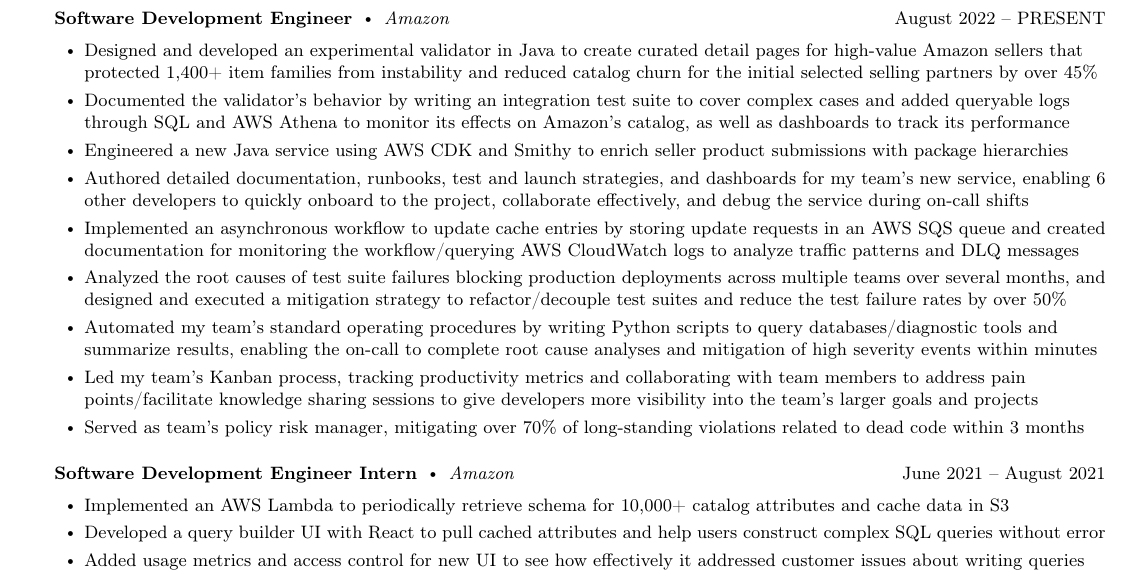
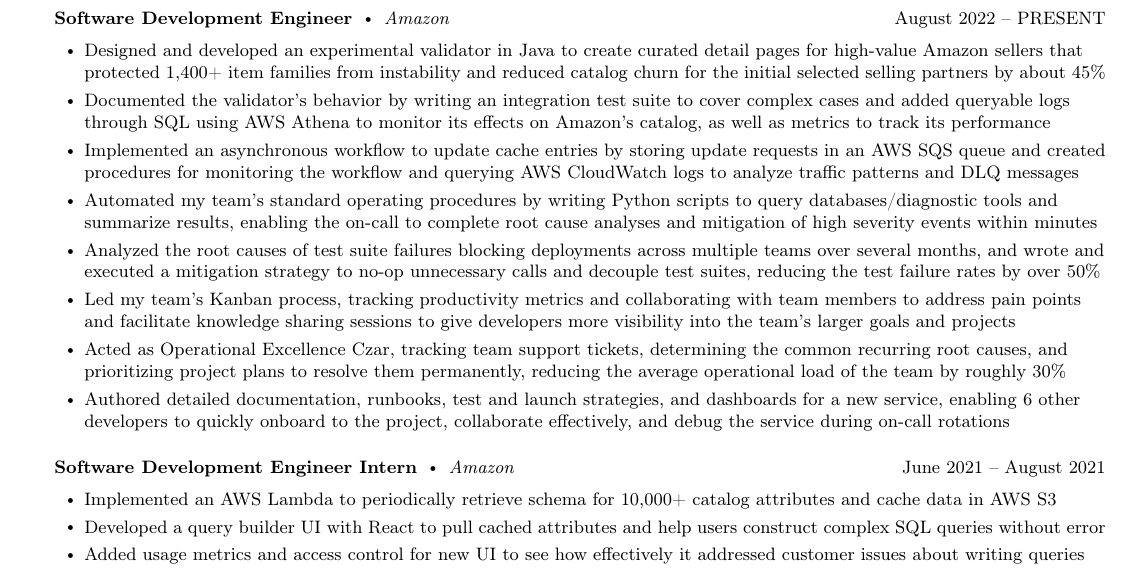
Before and after one commit to Sahir1234/resume, a LaTeX document (main.tex): part of the page, cut so that both start at the same text. Compiled offline with pdfLaTeX.

Commit message:
Update Amazon

```diff
--- a/main.tex
+++ b/main.tex
@@ -120,22 +120,21 @@
     \vspace{4pt}
     \employer{Software Development Engineer}{Amazon}{August 2022 -- PRESENT}{}
 	\begin{bullet-list-minor}
-        \item Designed and developed an experimental validator in Java to create curated detail pages for high-value Amazon sellers that protected 1,400+ item families from instability and reduced catalog churn for the initial selected selling partners by over 45\%
-        \item Documented the validator's behavior by writing an integration test suite to cover complex cases and added queryable logs through SQL and AWS Athena to monitor its effects on Amazon's catalog, as well as dashboards to track its performance
-        \item Engineered a new Java service using AWS CDK and Smithy to enrich seller product submissions with package hierarchies
-        \item Authored detailed documentation, runbooks, test and launch strategies, and dashboards for my team's new service, enabling 6 other developers to quickly onboard to the project, collaborate effectively, and debug the service during on-call shifts
-        \item Implemented an asynchronous workflow to update cache entries by storing update requests in an AWS SQS queue and created documentation for monitoring the workflow/querying AWS CloudWatch logs to analyze traffic patterns and DLQ messages
-        \item Analyzed the root causes of test suite failures blocking production deployments across multiple teams over several months, and designed and executed a mitigation strategy to refactor/decouple test suites and reduce the test failure rates by over 50\%
+        \item Designed and developed an experimental validator in Java to create curated detail pages for high-value Amazon sellers that protected 1,400+ item families from instability and reduced catalog churn for the initial selected selling partners by about 45\%
+        \item Documented the validator's behavior by writing an integration test suite to cover complex cases and added queryable logs through SQL using AWS Athena to monitor its effects on Amazon's catalog, as well as metrics to track its performance
+        \item Implemented an asynchronous workflow to update cache entries by storing update requests in an AWS SQS queue and created procedures for monitoring the workflow and querying AWS CloudWatch logs to analyze traffic patterns and DLQ messages
         \item Automated my team's standard operating procedures by writing Python scripts to query databases/diagnostic tools and summarize results, enabling the on-call to complete root cause analyses and mitigation of high severity events within minutes
-        \item Led my team's Kanban process, tracking productivity metrics and collaborating with team members to address pain points/facilitate knowledge sharing sessions to give developers more visibility into the team's larger goals and projects
-        \item Served as team's policy risk manager, mitigating over 70\% of long-standing violations related to dead code within 3 months
+        \item Analyzed the root causes of test suite failures blocking deployments across multiple teams over several months, and wrote and executed a mitigation strategy to no-op unnecessary calls and decouple test suites, reducing the test failure rates by over 50\%
+        \item Led my team's Kanban process, tracking productivity metrics and collaborating with team members to address pain points and facilitate knowledge sharing sessions to give developers more visibility into the team's larger goals and projects
+        \item Acted as Operational Excellence Czar, tracking team support tickets, determining the common recurring root causes, and prioritizing project plans to resolve them permanently, reducing the average operational load of the team by roughly 30\%
+        \item Authored detailed documentation, runbooks, test and launch strategies, and dashboards for a new service, enabling 6 other developers to quickly onboard to the project, collaborate effectively, and debug the service during on-call rotations
     \end{bullet-list-minor}
     \medskip
 
      \employer{Software Development Engineer Intern}{Amazon}{June  2021 -- August 2021}{}
 	\begin{bullet-list-minor}
 	\item Implemented an AWS Lambda to periodically retrieve
-	schema for 10,000+ catalog attributes and cache data in S3
+	schema for 10,000+ catalog attributes and cache data in AWS S3
     \item Developed a query builder UI with React to pull cached attributes and help users construct complex SQL queries without error
     \item Added usage metrics and access control for new UI to see how effectively it addressed customer issues about writing queries
     \end{bullet-list-minor}
```
